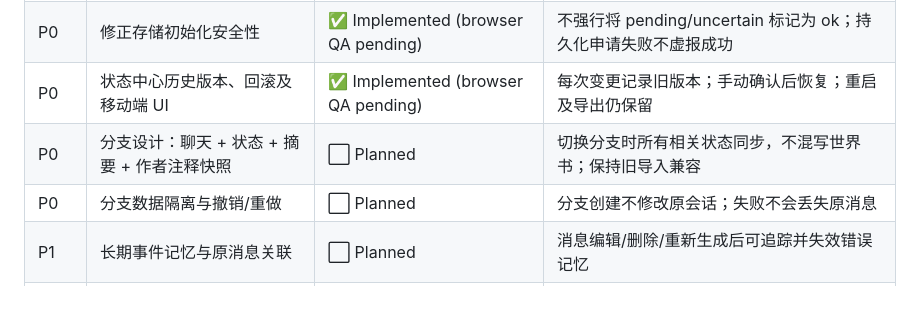
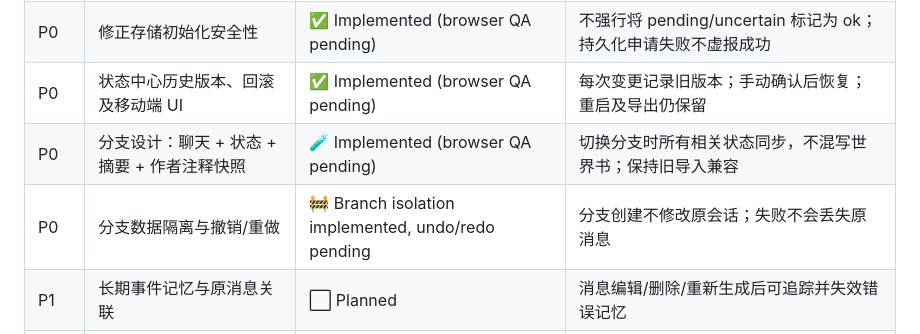
Before and after one commit to Wuuule/Wuu-Tavern, a Markdown page: TODO.md, the part around the change. GitHub-like rendering; blank space fills up the shorter version.

Commit message:
docs: mark scene checkpoints built, full undo redo pending

```diff
--- a/TODO.md
+++ b/TODO.md
@@ -10,8 +10,8 @@
 | P0 | 备份升级前完整仓库并隔离开发分支 | ✅ Done | 两条分支均从同一基准 SHA 创建；main 不变 |
 | P0 | 修正存储初始化安全性 | ✅ Implemented (browser QA pending) | 不强行将 pending/uncertain 标记为 ok；持久化申请失败不虚报成功 |
 | P0 | 状态中心历史版本、回滚及移动端 UI | ✅ Implemented (browser QA pending) | 每次变更记录旧版本；手动确认后恢复；重启及导出仍保留 |
-| P0 | 分支设计：聊天 + 状态 + 摘要 + 作者注释快照 | ⬜ Planned | 切换分支时所有相关状态同步，不混写世界书；保持旧导入兼容 |
-| P0 | 分支数据隔离与撤销/重做 | ⬜ Planned | 分支创建不修改原会话；失败不会丢失原消息 |
+| P0 | 分支设计：聊天 + 状态 + 摘要 + 作者注释快照 | 🧪 Implemented (browser QA pending) | 切换分支时所有相关状态同步，不混写世界书；保持旧导入兼容 |
+| P0 | 分支数据隔离与撤销/重做 | 🚧 Branch isolation implemented, undo/redo pending | 分支创建不修改原会话；失败不会丢失原消息 |
 | P1 | 长期事件记忆与原消息关联 | ⬜ Planned | 消息编辑/删除/重新生成后可追踪并失效错误记忆 |
 | P1 | Swipes 候选回复与状态同步 | ⬜ Planned | 未选中的候选不污染当前剧情状态 |
 | P1 | Prompt token 构成、世界书及状态注入调试 | ⬜ Planned | 显示实际激活项、截断提示，不重复计数 |
```
